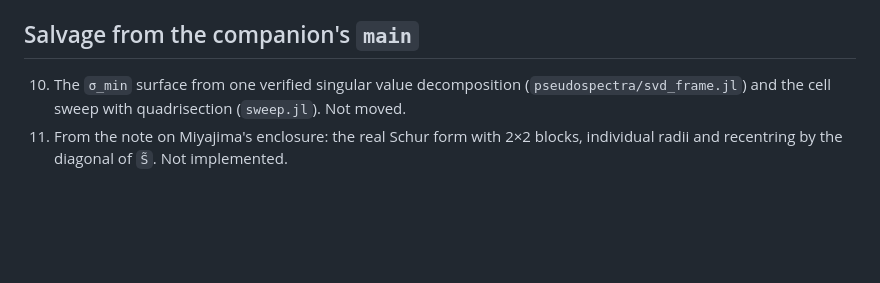
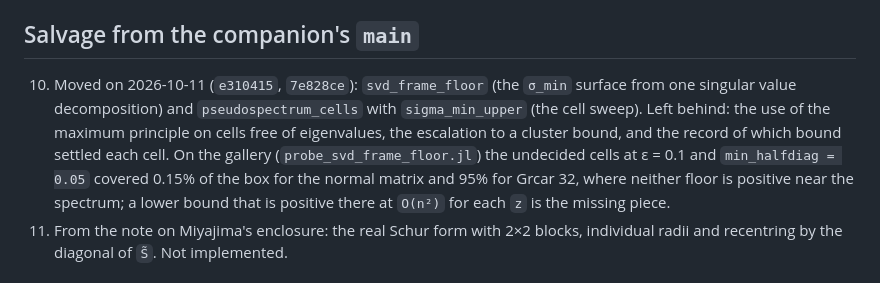
Before and after one commit to JuliaBallArithmetic/BallArithmetic.jl, a Markdown page: docs/TODO.md, the part around the change. Rendered like a GitHub page; blank space fills up the shorter version.

Commit message:
docs: the SVD-frame floor and the cell sweep are moved; what was left behind
Co-Authored-By: Claude Opus 5.5 <noreply@anthropic.com>
Claude-Session: https://claude.ai/code/session_01JShaboWTqWrDEeHJjoVXmd

```diff
--- a/docs/TODO.md
+++ b/docs/TODO.md
@@ -58,8 +58,14 @@ the bound. The frames that exist: the eigenvector matrix (`:rump2022a`), the Sch
 
 ## Salvage from the companion's `main`
 
-10. The `σ_min` surface from one verified singular value decomposition
-    (`pseudospectra/svd_frame.jl`) and the cell sweep with quadrisection (`sweep.jl`). Not moved.
+10. Moved on 2026-10-11 (`e310415`, `7e828ce`): `svd_frame_floor` (the `σ_min` surface from one
+    singular value decomposition) and `pseudospectrum_cells` with `sigma_min_upper` (the cell
+    sweep). Left behind: the use of the maximum principle on cells free of eigenvalues, the
+    escalation to a cluster bound, and the record of which bound settled each cell. On the
+    gallery (`probe_svd_frame_floor.jl`) the undecided cells at ε = 0.1 and `min_halfdiag = 0.05`
+    covered 0.15% of the box for the normal matrix and 95% for Grcar 32, where neither floor is
+    positive near the spectrum; a lower bound that is positive there at `O(n²)` for each `z` is
+    the missing piece.
 11. From the note on Miyajima's enclosure: the real Schur form with 2×2 blocks, individual radii
     and recentring by the diagonal of `S̃`. Not implemented.
 
```
